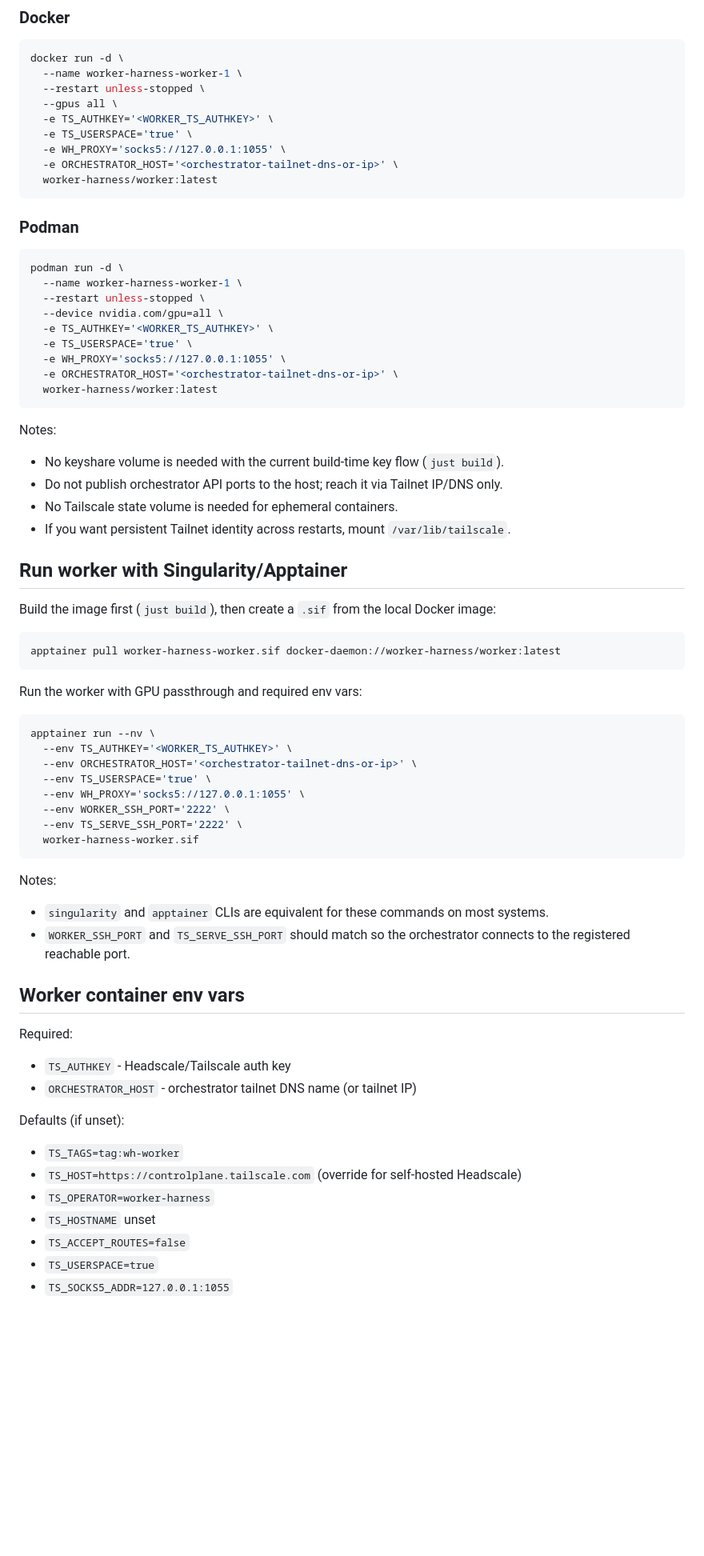
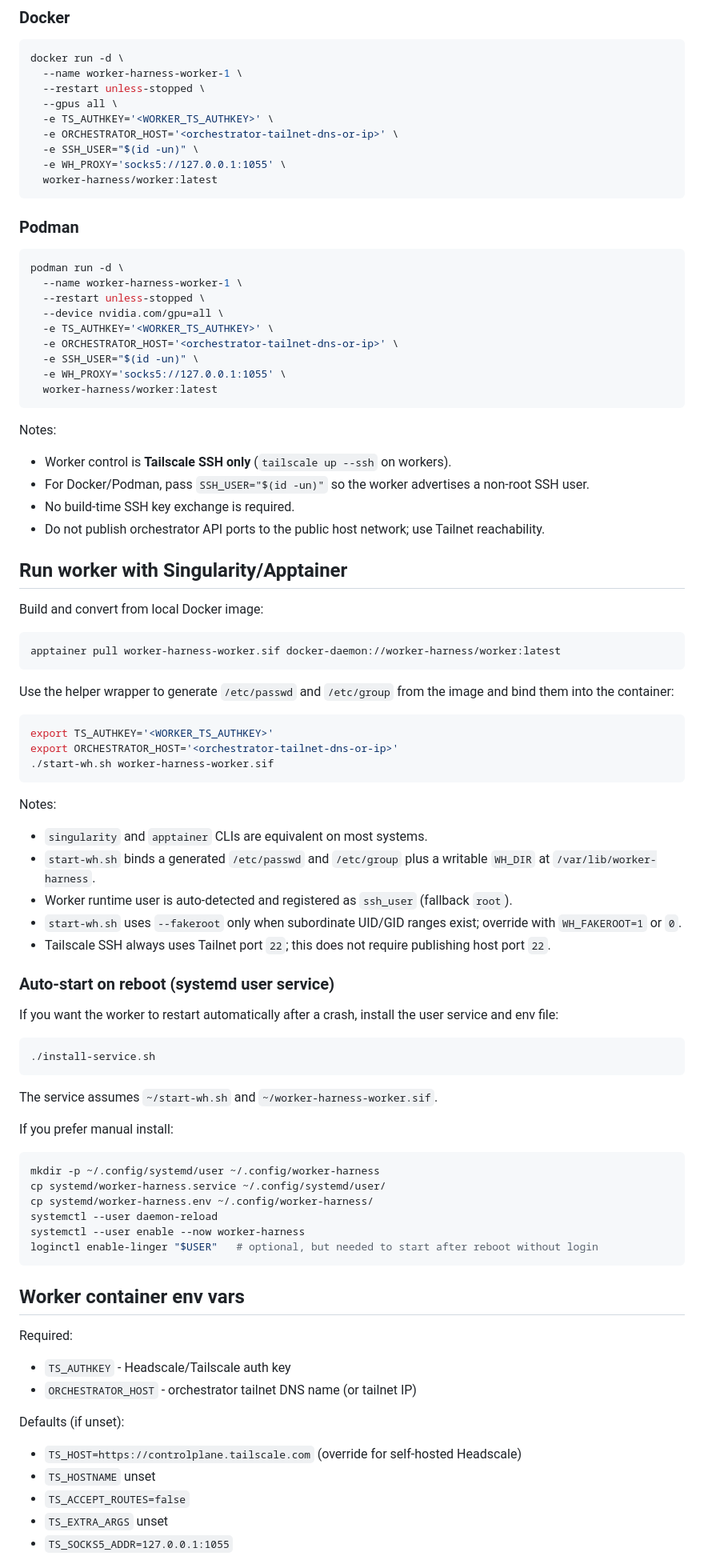
Before and after one commit to xeTaiz/worker-harness, a Markdown page: README.md, the part around one of its changes. Shown at 80% size. Rendered like a GitHub page; blank space fills up the shorter version.

````diff
--- a/README.md
+++ b/README.md
@@ -78,9 +62,9 @@ docker run -d \
   --restart unless-stopped \
   --gpus all \
   -e TS_AUTHKEY='<WORKER_TS_AUTHKEY>' \
-  -e TS_USERSPACE='true' \
+  -e ORCHESTRATOR_HOST='<orchestrator-tailnet-dns-or-ip>' \
+  -e SSH_USER="$(id -un)" \
   -e WH_PROXY='socks5://127.0.0.1:1055' \
-  -e ORCHESTRATOR_HOST='<orchestrator-tailnet-dns-or-ip>' \
   worker-harness/worker:latest
 ```
 
@@ -92,44 +76,63 @@ podman run -d \
   --restart unless-stopped \
   --device nvidia.com/gpu=all \
   -e TS_AUTHKEY='<WORKER_TS_AUTHKEY>' \
-  -e TS_USERSPACE='true' \
+  -e ORCHESTRATOR_HOST='<orchestrator-tailnet-dns-or-ip>' \
+  -e SSH_USER="$(id -un)" \
   -e WH_PROXY='socks5://127.0.0.1:1055' \
-  -e ORCHESTRATOR_HOST='<orchestrator-tailnet-dns-or-ip>' \
   worker-harness/worker:latest
 ```
 
 Notes:
 
-- No keyshare volume is needed with the current build-time key flow (`just build`).
-- Do not publish orchestrator API ports to the host; reach it via Tailnet IP/DNS only.
-- No Tailscale state volume is needed for ephemeral containers.
-- If you want persistent Tailnet identity across restarts, mount `/var/lib/tailscale`.
+- Worker control is **Tailscale SSH only** (`tailscale up --ssh` on workers).
+- For Docker/Podman, pass `SSH_USER="$(id -un)"` so the worker advertises a non-root SSH user.
+- No build-time SSH key exchange is required.
+- Do not publish orchestrator API ports to the public host network; use Tailnet reachability.
 
 ## Run worker with Singularity/Apptainer
 
-Build the image first (`just build`), then create a `.sif` from the local Docker image:
+Build and convert from local Docker image:
 
 ```bash
 apptainer pull worker-harness-worker.sif docker-daemon://worker-harness/worker:latest
 ```
 
-Run the worker with GPU passthrough and required env vars:
+Use the helper wrapper to generate `/etc/passwd` and `/etc/group` from the image and bind them into the container:
 
 ```bash
-apptainer run --nv \
-  --env TS_AUTHKEY='<WORKER_TS_AUTHKEY>' \
-  --env ORCHESTRATOR_HOST='<orchestrator-tailnet-dns-or-ip>' \
-  --env TS_USERSPACE='true' \
-  --env WH_PROXY='socks5://127.0.0.1:1055' \
-  --env WORKER_SSH_PORT='2222' \
-  --env TS_SERVE_SSH_PORT='2222' \
-  worker-harness-worker.sif
+export TS_AUTHKEY='<WORKER_TS_AUTHKEY>'
+export ORCHESTRATOR_HOST='<orchestrator-tailnet-dns-or-ip>'
+./start-wh.sh worker-harness-worker.sif
 ```
 
 Notes:
 
-- `singularity` and `apptainer` CLIs are equivalent for these commands on most systems.
-- `WORKER_SSH_PORT` and `TS_SERVE_SSH_PORT` should match so the orchestrator connects to the registered reachable port.
+- `singularity` and `apptainer` CLIs are equivalent on most systems.
+- `start-wh.sh` binds a generated `/etc/passwd` and `/etc/group` plus a writable `WH_DIR` at `/var/lib/worker-harness`.
+- Worker runtime user is auto-detected and registered as `ssh_user` (fallback `root`).
+- `start-wh.sh` uses `--fakeroot` only when subordinate UID/GID ranges exist; override with `WH_FAKEROOT=1` or `0`.
+- Tailscale SSH always uses Tailnet port `22`; this does not require publishing host port `22`.
+
+### Auto-start on reboot (systemd user service)
+
+If you want the worker to restart automatically after a crash, install the user service and env file:
+
+```bash
+./install-service.sh
+```
+
+The service assumes `~/start-wh.sh` and `~/worker-harness-worker.sif`.
+
+If you prefer manual install:
+
+```bash
+mkdir -p ~/.config/systemd/user ~/.config/worker-harness
+cp systemd/worker-harness.service ~/.config/systemd/user/
+cp systemd/worker-harness.env ~/.config/worker-harness/
+systemctl --user daemon-reload
+systemctl --user enable --now worker-harness
+loginctl enable-linger "$USER"   # optional, but needed to start after reboot without login
+```
 
 ## Worker container env vars
 
@@ -140,10 +143,8 @@ Required:
 
 Defaults (if unset):
 
-- `TS_TAGS=tag:wh-worker`
 - `TS_HOST=https://controlplane.tailscale.com` (override for self-hosted Headscale)
-- `TS_OPERATOR=worker-harness`
 - `TS_HOSTNAME` unset
 - `TS_ACCEPT_ROUTES=false`
-- `TS_USERSPACE=true`
+- `TS_EXTRA_ARGS` unset
 - `TS_SOCKS5_ADDR=127.0.0.1:1055`
````
Also changed, not shown: other parts of README.md (+22 -38 lines).
